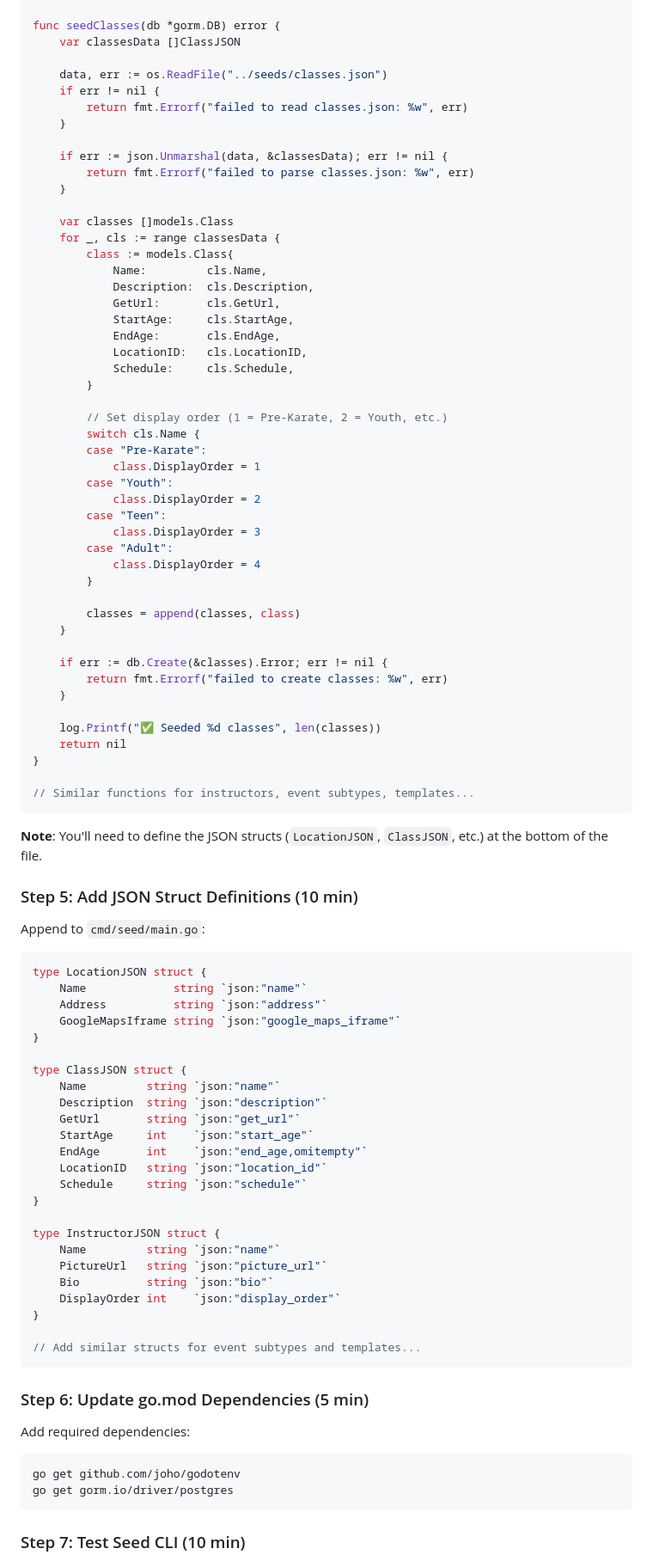
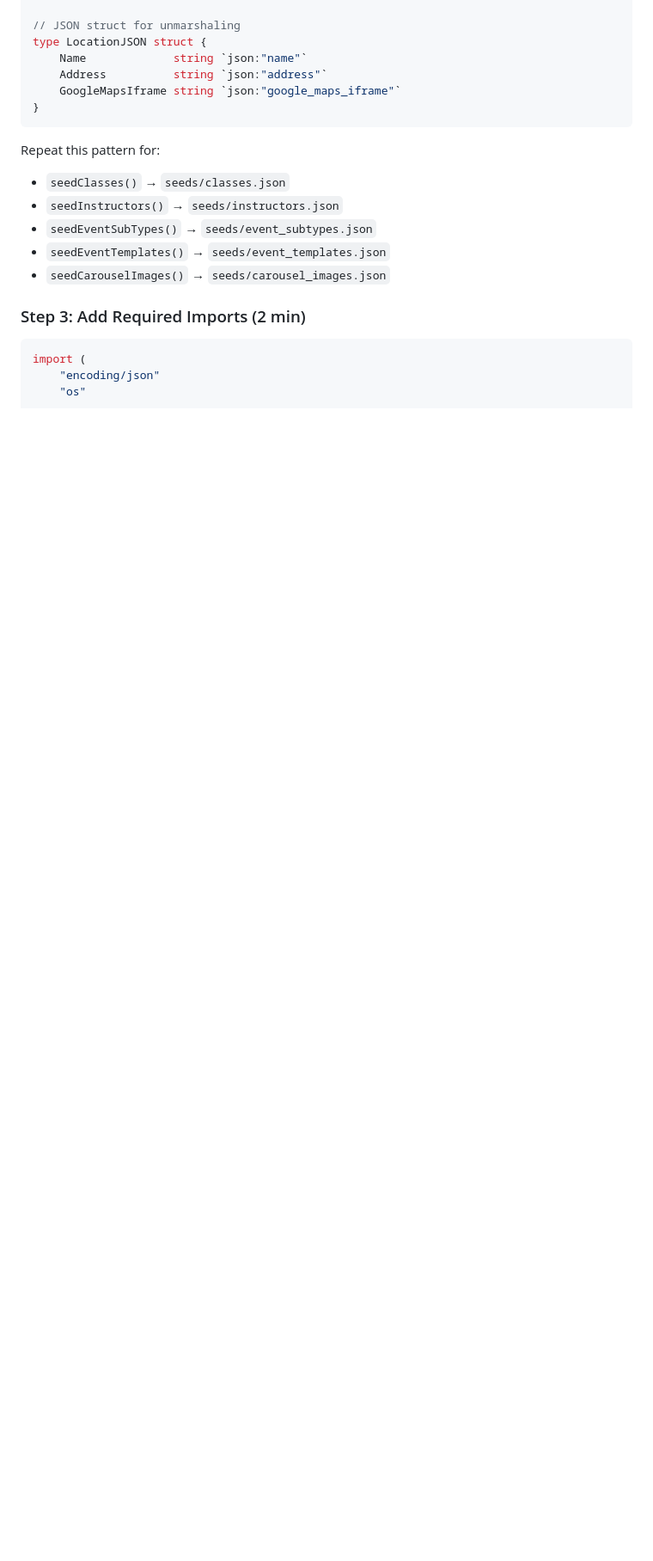
Before and after one commit to pappygobappy/shinkyuShotokanWebsite, a Markdown page: PHASE_3_FIX_SEEDING_LOGIC.md, the part around one of its changes. Shown at 86% size. Drawn GitHub-style; blank space fills up the shorter version.

````diff
--- a/PHASE_3_FIX_SEEDING_LOGIC.md
+++ b/PHASE_3_FIX_SEEDING_LOGIC.md
@@ -261,94 +123,24 @@ func seedLocations(db *gorm.DB) error {
 }
 
-func seedClasses(db *gorm.DB) error {
-    var classesData []ClassJSON
-
-    data, err := os.ReadFile("../seeds/classes.json")
-    if err != nil {
-        return fmt.Errorf("failed to read classes.json: %w", err)
-    }
-
-    if err := json.Unmarshal(data, &classesData); err != nil {
-        return fmt.Errorf("failed to parse classes.json: %w", err)
-    }
-
-    var classes []models.Class
-    for _, cls := range classesData {
-        class := models.Class{
-            Name:         cls.Name,
-            Description:  cls.Description,
-            GetUrl:       cls.GetUrl,
-            StartAge:     cls.StartAge,
-            EndAge:       cls.EndAge,
-            LocationID:   cls.LocationID,
-            Schedule:     cls.Schedule,
-        }
-
-        // Set display order (1 = Pre-Karate, 2 = Youth, etc.)
-        switch cls.Name {
-        case "Pre-Karate":
-            class.DisplayOrder = 1
-        case "Youth":
-            class.DisplayOrder = 2
-        case "Teen":
-            class.DisplayOrder = 3
-        case "Adult":
-            class.DisplayOrder = 4
-        }
-
-        classes = append(classes, class)
-    }
-
-    if err := db.Create(&classes).Error; err != nil {
-        return fmt.Errorf("failed to create classes: %w", err)
-    }
-
-    log.Printf("✅ Seeded %d classes", len(classes))
-    return nil
-}
-
-// Similar functions for instructors, event subtypes, templates...
-```
-
-**Note**: You'll need to define the JSON structs (`LocationJSON`, `ClassJSON`, etc.) at the bottom of the file.
-
-### Step 5: Add JSON Struct Definitions (10 min)
-
-Append to `cmd/seed/main.go`:
-```go
+// JSON struct for unmarshaling
 type LocationJSON struct {
     Name             string `json:"name"`
     Address          string `json:"address"`
     GoogleMapsIframe string `json:"google_maps_iframe"`
 }
-
-type ClassJSON struct {
-    Name         string `json:"name"`
-    Description  string `json:"description"`
-    GetUrl       string `json:"get_url"`
-    StartAge     int    `json:"start_age"`
-    EndAge       int    `json:"end_age,omitempty"`
-    LocationID   string `json:"location_id"`
-    Schedule     string `json:"schedule"`
-}
-
-type InstructorJSON struct {
-    Name         string `json:"name"`
-    PictureUrl   string `json:"picture_url"`
-    Bio          string `json:"bio"`
-    DisplayOrder int    `json:"display_order"`
-}
-
-// Add similar structs for event subtypes and templates...
 ```
 
-### Step 6: Update go.mod Dependencies (5 min)
+Repeat this pattern for:
+- `seedClasses()` → `seeds/classes.json`
+- `seedInstructors()` → `seeds/instructors.json`
+- `seedEventSubTypes()` → `seeds/event_subtypes.json`
+- `seedEventTemplates()` → `seeds/event_templates.json`
+- `seedCarouselImages()` → `seeds/carousel_images.json`
 
-Add required dependencies:
-```bash
-go get github.com/joho/godotenv
-go get gorm.io/driver/postgres
-```
+### Step 3: Add Required Imports (2 min)
 
-### Step 7: Test Seed CLI (10 min)
+```go
+import (
+    "encoding/json"
+    "os"
 
````
Also changed, not shown: other parts of PHASE_3_FIX_SEEDING_LOGIC.md (+77 -232 lines).
